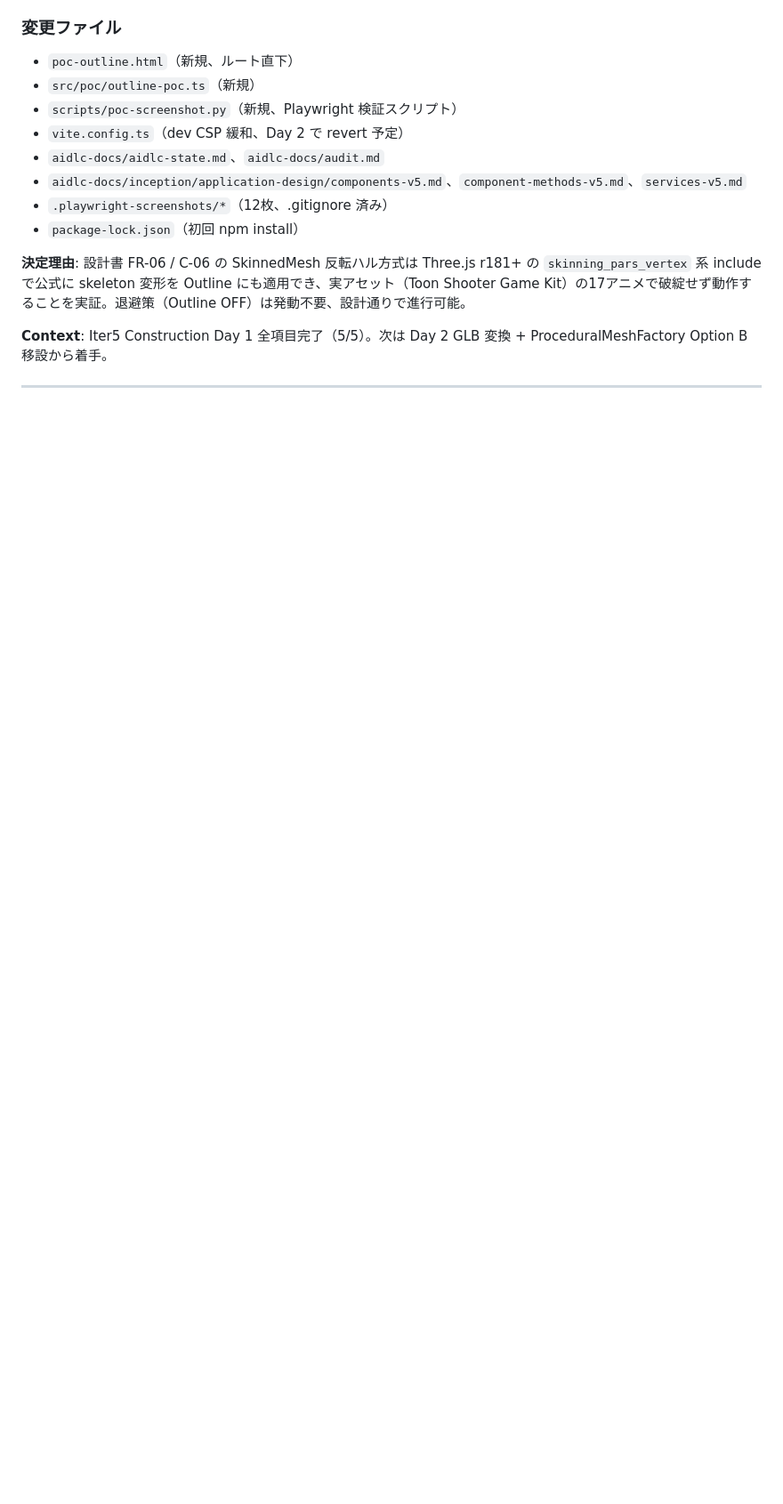
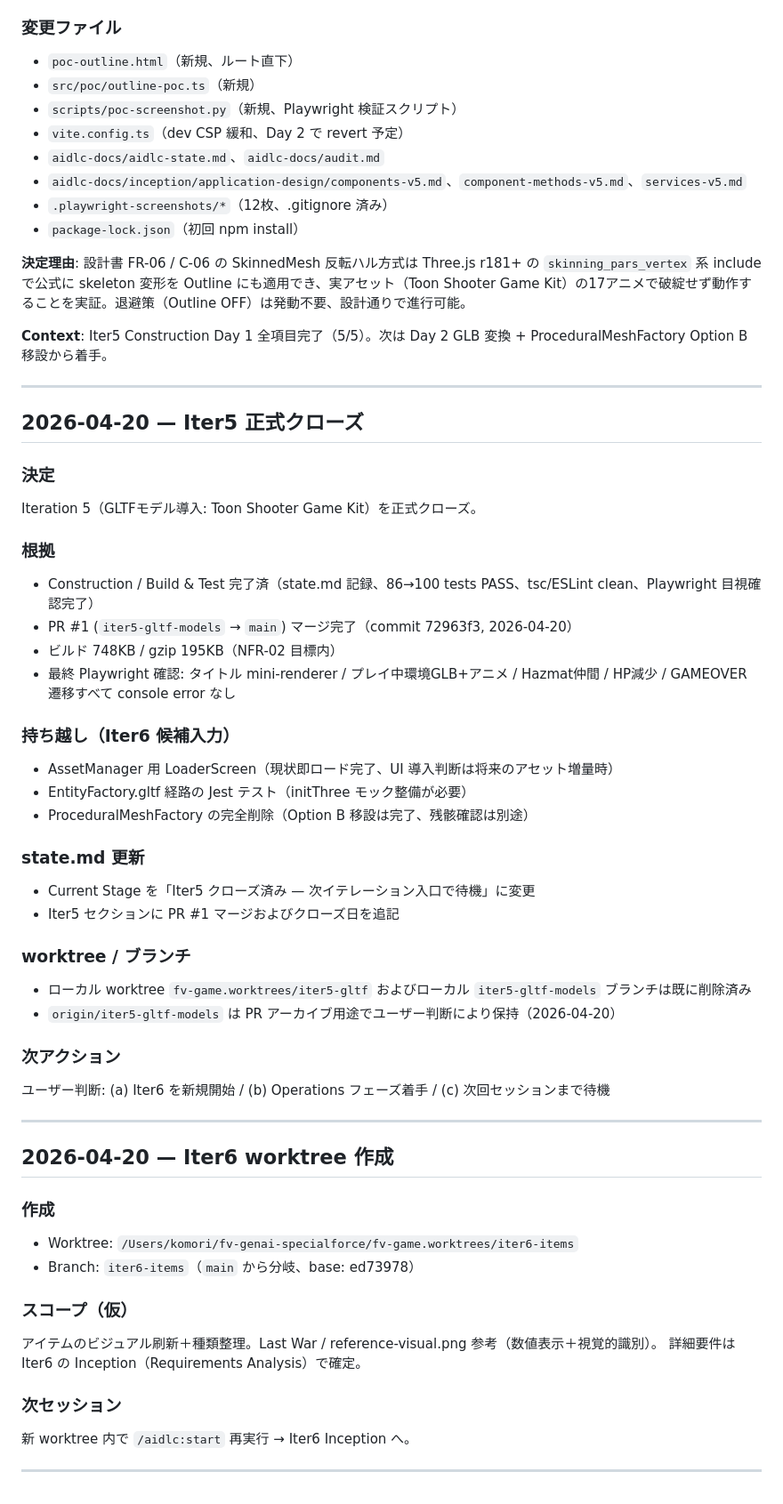
Before and after one commit to fv-komori/horde-survivor, a Markdown page: aidlc-docs/audit.md, the part around the change. Shown at 89% size. GitHub-like rendering; blank space fills up the shorter version.

Commit message:
docs: Iter5 正式クローズ + Iter6 worktree 作成ログ
- aidlc-state.md: Current Stage を「Iter5 クローズ済み（PR #1 main マージ完了）」に更新、Iter5 セクションにマージ記録とクローズ日追記
- audit.md: 2026-04-20 Iter5 クローズエントリ追加（PR #1 マージ、持ち越し候補、worktree 状況）、Iter6 worktree 作成ログ追加

```diff
--- a/aidlc-docs/audit.md
+++ b/aidlc-docs/audit.md
@@ -1142,3 +1142,47 @@ FR-06 の「Outline OFF でリリース」退避策は **発動不要**。PoC
 **Context**: Iter5 Construction Day 1 全項目完了（5/5）。次は Day 2 GLB 変換 + ProceduralMeshFactory Option B 移設から着手。
 
 ---
+
+## 2026-04-20 — Iter5 正式クローズ
+
+### 決定
+Iteration 5（GLTFモデル導入: Toon Shooter Game Kit）を正式クローズ。
+
+### 根拠
+- Construction / Build & Test 完了済（state.md 記録、86→100 tests PASS、tsc/ESLint clean、Playwright 目視確認完了）
+- PR #1 (`iter5-gltf-models` → `main`) マージ完了（commit 72963f3, 2026-04-20）
+- ビルド 748KB / gzip 195KB（NFR-02 目標内）
+- 最終 Playwright 確認: タイトル mini-renderer / プレイ中環境GLB+アニメ / Hazmat仲間 / HP減少 / GAMEOVER 遷移すべて console error なし
+
+### 持ち越し（Iter6 候補入力）
+- AssetManager 用 LoaderScreen（現状即ロード完了、UI 導入判断は将来のアセット増量時）
+- EntityFactory.gltf 経路の Jest テスト（initThree モック整備が必要）
+- ProceduralMeshFactory の完全削除（Option B 移設は完了、残骸確認は別途）
+
+### state.md 更新
+- Current Stage を「Iter5 クローズ済み — 次イテレーション入口で待機」に変更
+- Iter5 セクションに PR #1 マージおよびクローズ日を追記
+
+### worktree / ブランチ
+- ローカル worktree `fv-game.worktrees/iter5-gltf` およびローカル `iter5-gltf-models` ブランチは既に削除済み
+- `origin/iter5-gltf-models` は PR アーカイブ用途でユーザー判断により保持（2026-04-20）
+
+### 次アクション
+ユーザー判断: (a) Iter6 を新規開始 / (b) Operations フェーズ着手 / (c) 次回セッションまで待機
+
+---
+
+## 2026-04-20 — Iter6 worktree 作成
+
+### 作成
+- Worktree: `/Users/komori/fv-genai-specialforce/fv-game.worktrees/iter6-items`
+- Branch: `iter6-items`（`main` から分岐、base: ed73978）
+
+### スコープ（仮）
+アイテムのビジュアル刷新＋種類整理。Last War / reference-visual.png 参考（数値表示＋視覚的識別）。
+詳細要件は Iter6 の Inception（Requirements Analysis）で確定。
+
+### 次セッション
+新 worktree 内で `/aidlc:start` 再実行 → Iter6 Inception へ。
+
+---
```
Also changed, not shown: aidlc-docs/aidlc-state.md (+5 -2 lines).
